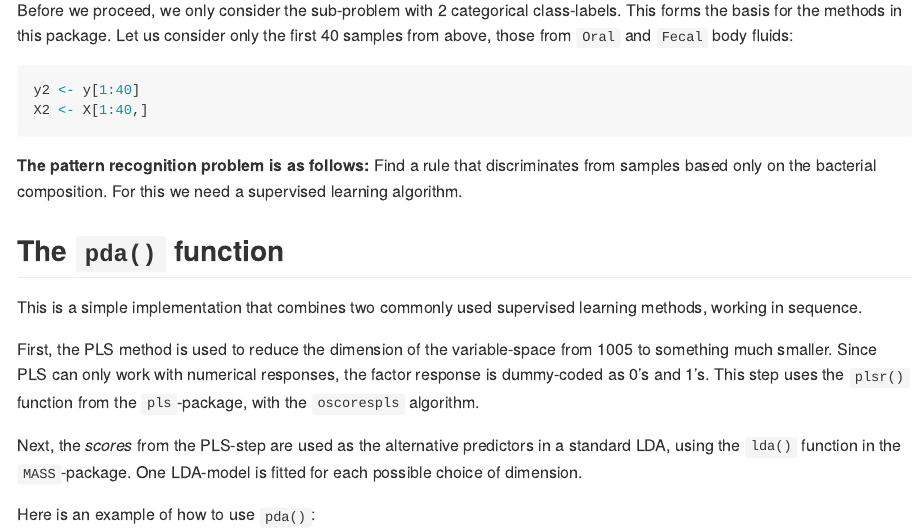
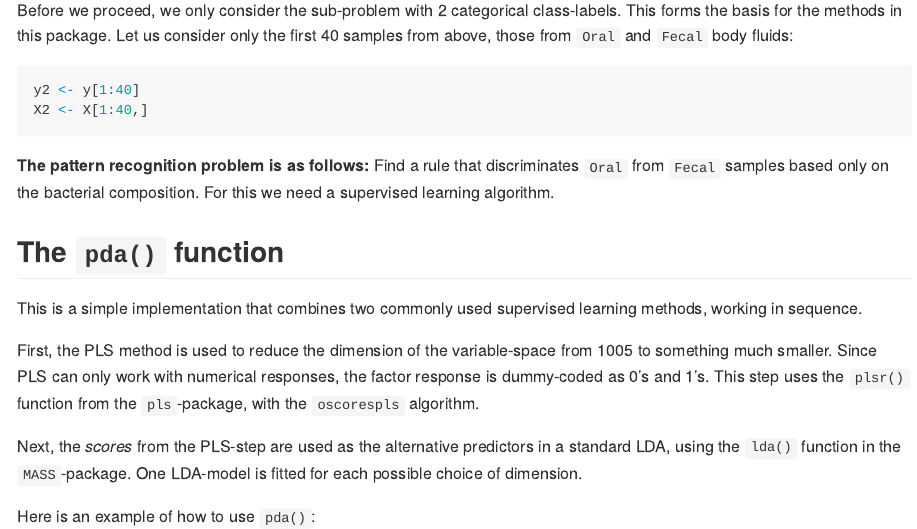
Before and after one commit to larssnip/mpda, an R Markdown document (README.Rmd): the page in a window 1100 px wide, from 2000 px down, and a second part further down, joined at a grey line. The pictures show the output file README.md that the author committed with the source, drawn offline in the style of GitHub.

Commit message:
Corrected minro typos

````diff
--- a/README.Rmd
+++ b/README.Rmd
@@ -63,7 +63,7 @@ y2 <- y[1:40]
 X2 <- X[1:40,]
 ```
 
-**The pattern recognition problem is as follows:** Find a rule that discriminates \texttt{Oral} from \texttt{Fecal} samples based only on the bacterial composition. For this we need a supervised learning algorithm.
+**The pattern recognition problem is as follows:** Find a rule that discriminates `Oral` from `Fecal` samples based only on the bacterial composition. For this we need a supervised learning algorithm.
 
 
 
````
Also changed, not shown: README.md.
